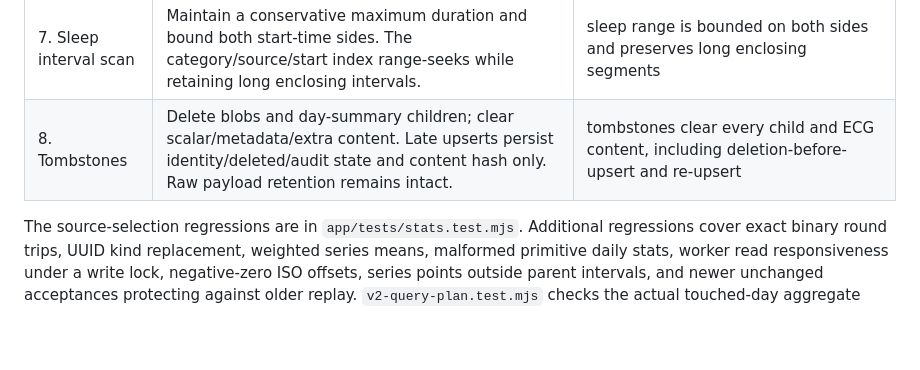
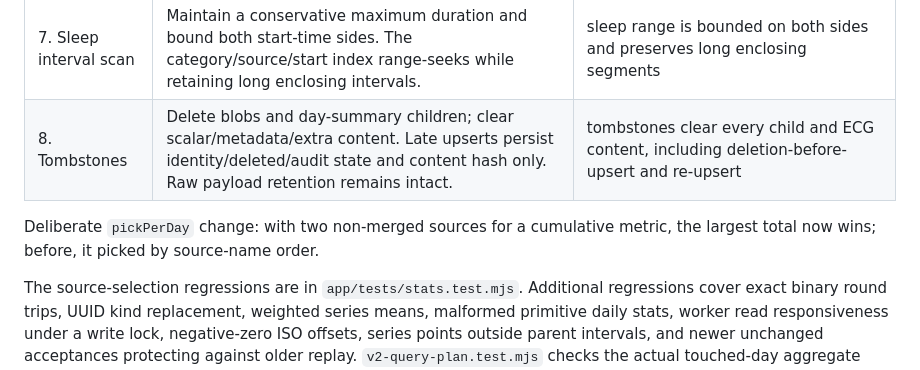
Before and after one commit to jblaze2908/vitalis, a Markdown page: docs/v2-performance.md, the part around the change. Drawn GitHub-style; blank space fills up the shorter version.

```diff
--- a/docs/v2-performance.md
+++ b/docs/v2-performance.md
@@ -18,6 +18,8 @@ All work is committed on `feat/native-sync`. Nothing was pushed or merged; main
 | 6. Sync-status scan | Maintain per-type live/deleted/newest counters transactionally; status reads only the small counter table and last 20 batches. | status counters track type replacement, newest deletion, unknown tombstones and late upserts once; transaction rollback test also checks counters |
 | 7. Sleep interval scan | Maintain a conservative maximum duration and bound both start-time sides. The category/source/start index range-seeks while retaining long enclosing intervals. | sleep range is bounded on both sides and preserves long enclosing segments |
 | 8. Tombstones | Delete blobs and day-summary children; clear scalar/metadata/extra content. Late upserts persist identity/deleted/audit state and content hash only. Raw payload retention remains intact. | tombstones clear every child and ECG content, including deletion-before-upsert and re-upsert |
+
+Deliberate `pickPerDay` change: with two non-merged sources for a cumulative metric, the largest total now wins; before, it picked by source-name order.
 
 The source-selection regressions are in `app/tests/stats.test.mjs`. Additional regressions cover exact binary round trips, UUID kind replacement, weighted series means, malformed primitive daily stats, worker read responsiveness under a write lock, negative-zero ISO offsets, series points outside parent intervals, and newer unchanged acceptances protecting against older replay. `v2-query-plan.test.mjs` checks the actual touched-day aggregate plan.
 
```
Also changed, not shown: docs/native-sync.md (+3 -2 lines), docs/v2-storage.md (+21 -1 lines).
